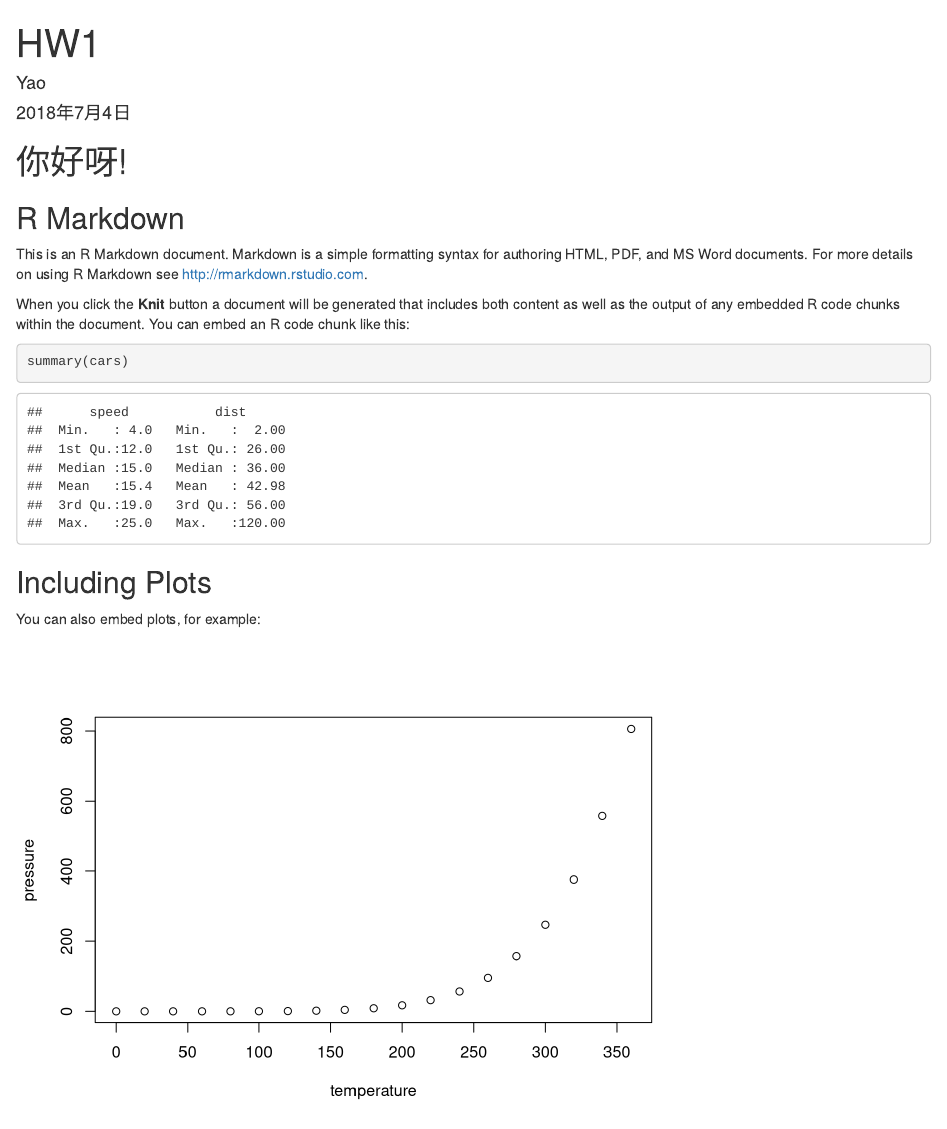
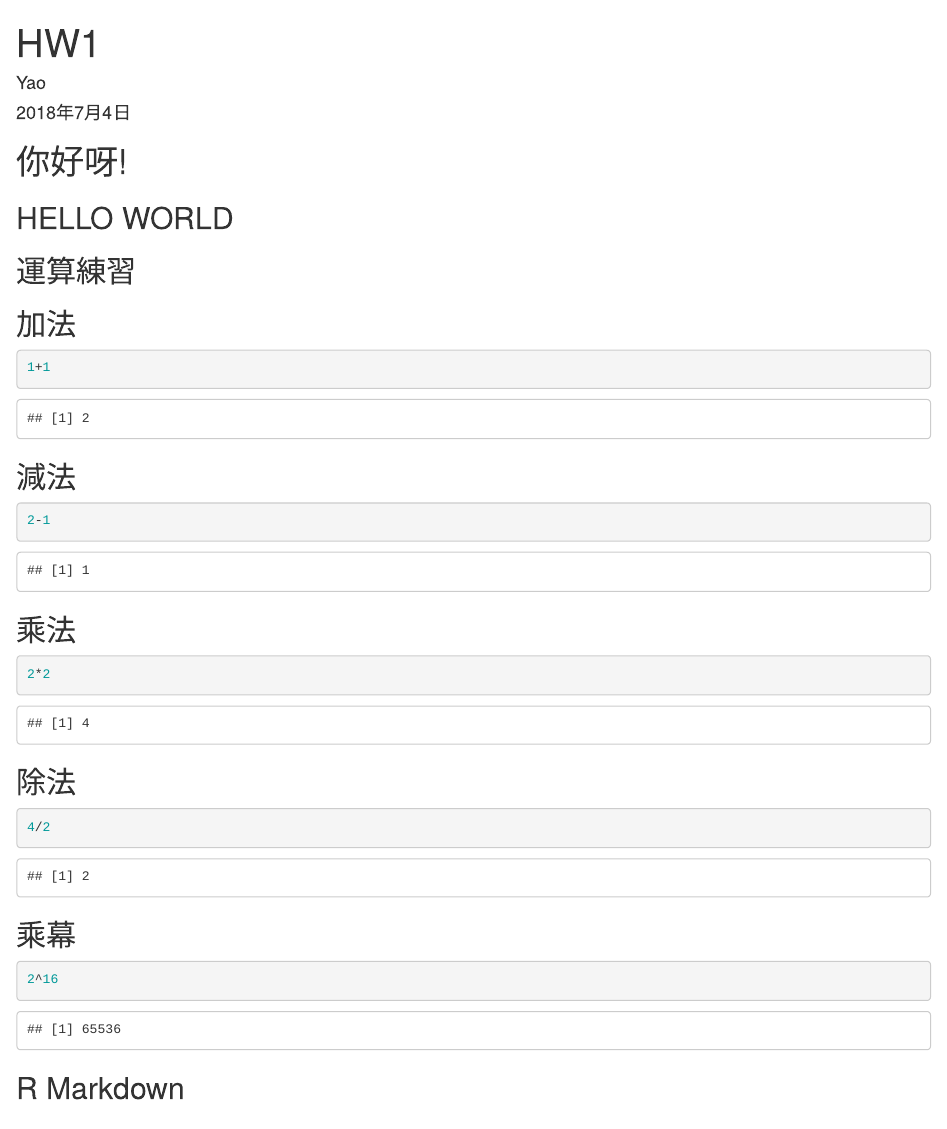
Before and after one commit to pccuyao/CSX_RProject_Summer_2018, an R Markdown document (week1/hw1.rmd): the page in a window 1100 px wide, from its top. Rendered offline with R 4.5, knitr and Pandoc, with nearby package versions.

Commit message:
add more more more

````diff
--- a/week1/hw1.rmd
+++ b/week1/hw1.rmd
@@ -10,6 +10,42 @@ knitr::opts_chunk$set(echo = TRUE)
 ```
 # 你好呀!
 
+HELLO WORLD
+-----------
+
+## 運算練習
+
+
+## 加法
+
+```{r echo=TRUE}
+
+1+1
+
+```
+
+## 減法
+
+```{r}
+2-1
+```
+
+## 乘法
+
+```{r}
+2*2
+```
+
+## 除法
+```{r}
+4/2
+```
+
+## 乘幕
+
+```{r}
+2^16
+```
 
 ## R Markdown
 
````
Also changed, not shown: README.md, week1/hw1.html.
